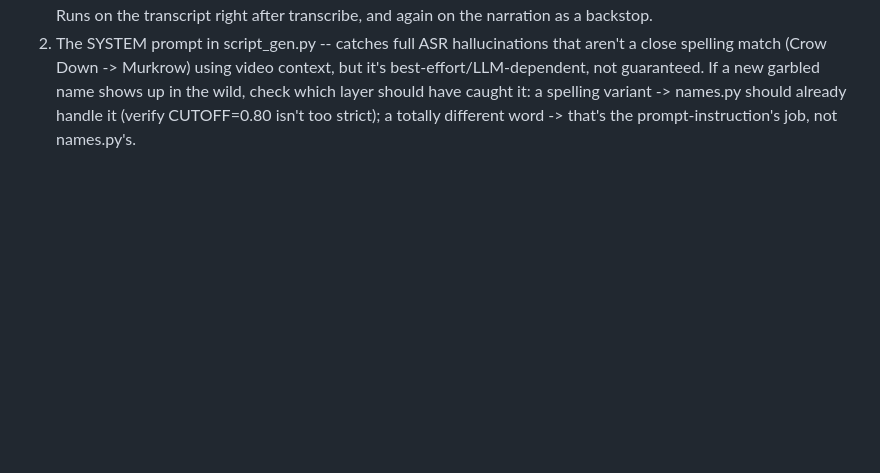
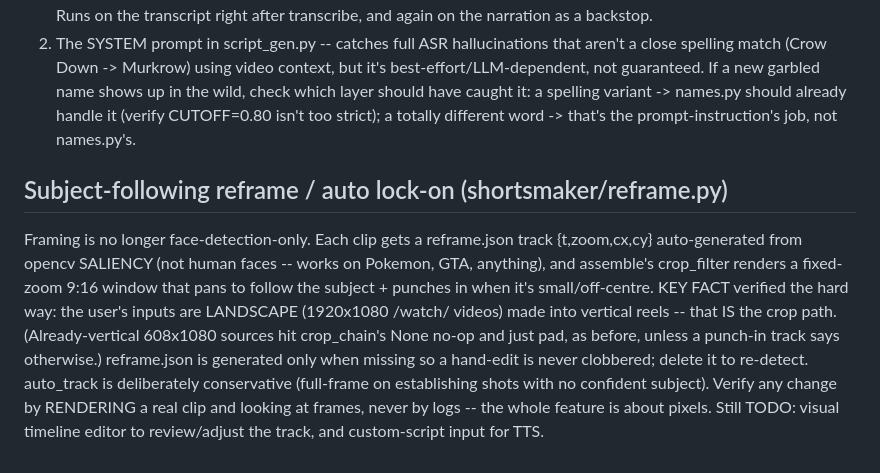
Before and after one commit to Arnavkanwar14/shortsmaker, a Markdown page: CLAUDE.md, the part around the change. GitHub-like rendering; blank space fills up the shorter version.

Commit message:
Document the subject-following reframe feature

```diff
--- a/CLAUDE.md
+++ b/CLAUDE.md
@@ -194,3 +194,19 @@ If a new garbled name shows up in the wild, check which layer should
 have caught it: a spelling variant -> names.py should already handle
 it (verify CUTOFF=0.80 isn't too strict); a totally different word ->
 that's the prompt-instruction's job, not names.py's.
+
+## Subject-following reframe / auto lock-on (shortsmaker/reframe.py)
+Framing is no longer face-detection-only. Each clip gets a reframe.json
+track {t,zoom,cx,cy} auto-generated from opencv SALIENCY (not human faces
+-- works on Pokemon, GTA, anything), and assemble's crop_filter renders a
+fixed-zoom 9:16 window that pans to follow the subject + punches in when
+it's small/off-centre. KEY FACT verified the hard way: the user's inputs
+are LANDSCAPE (1920x1080 /watch/ videos) made into vertical reels -- that
+IS the crop path. (Already-vertical 608x1080 sources hit crop_chain's
+None no-op and just pad, as before, unless a punch-in track says otherwise.)
+reframe.json is generated only when missing so a hand-edit is never
+clobbered; delete it to re-detect. auto_track is deliberately conservative
+(full-frame on establishing shots with no confident subject). Verify any
+change by RENDERING a real clip and looking at frames, never by logs --
+the whole feature is about pixels. Still TODO: visual timeline editor to
+review/adjust the track, and custom-script input for TTS.
```
